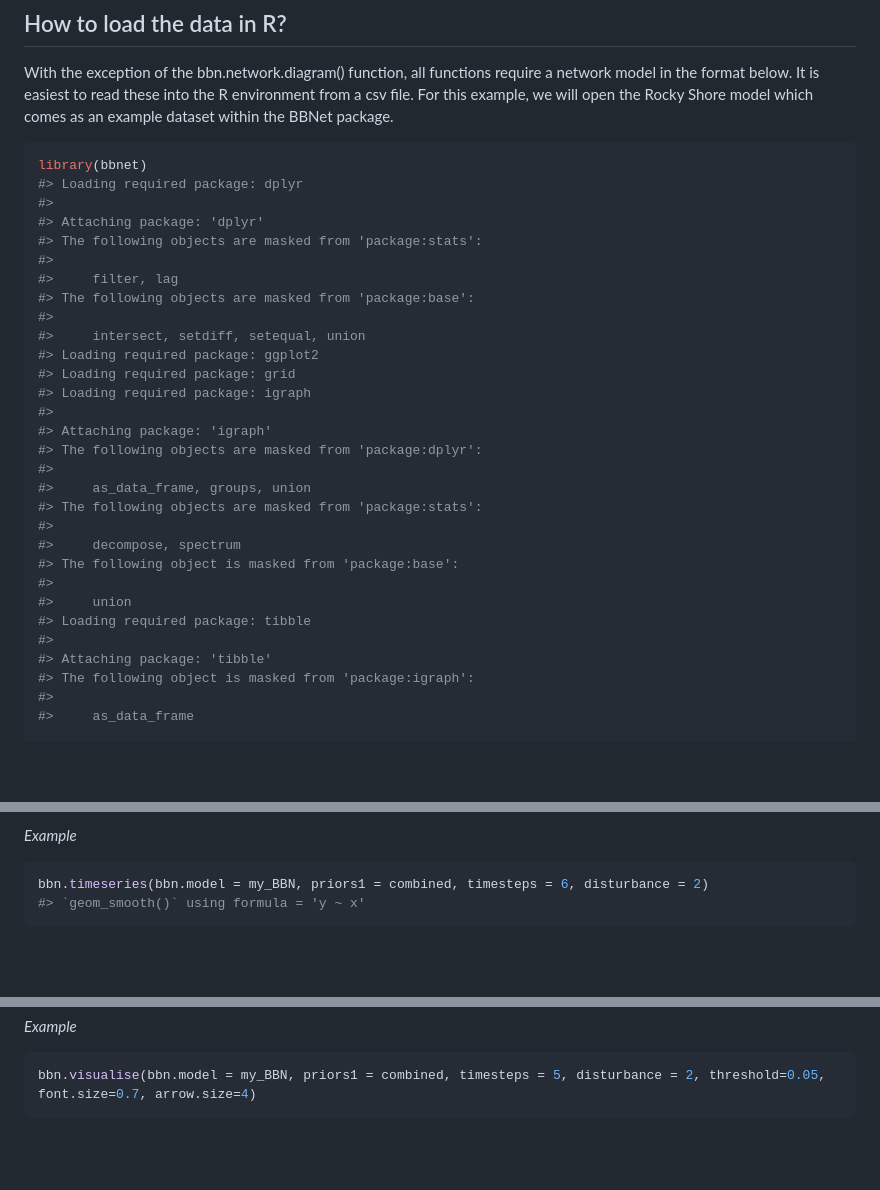
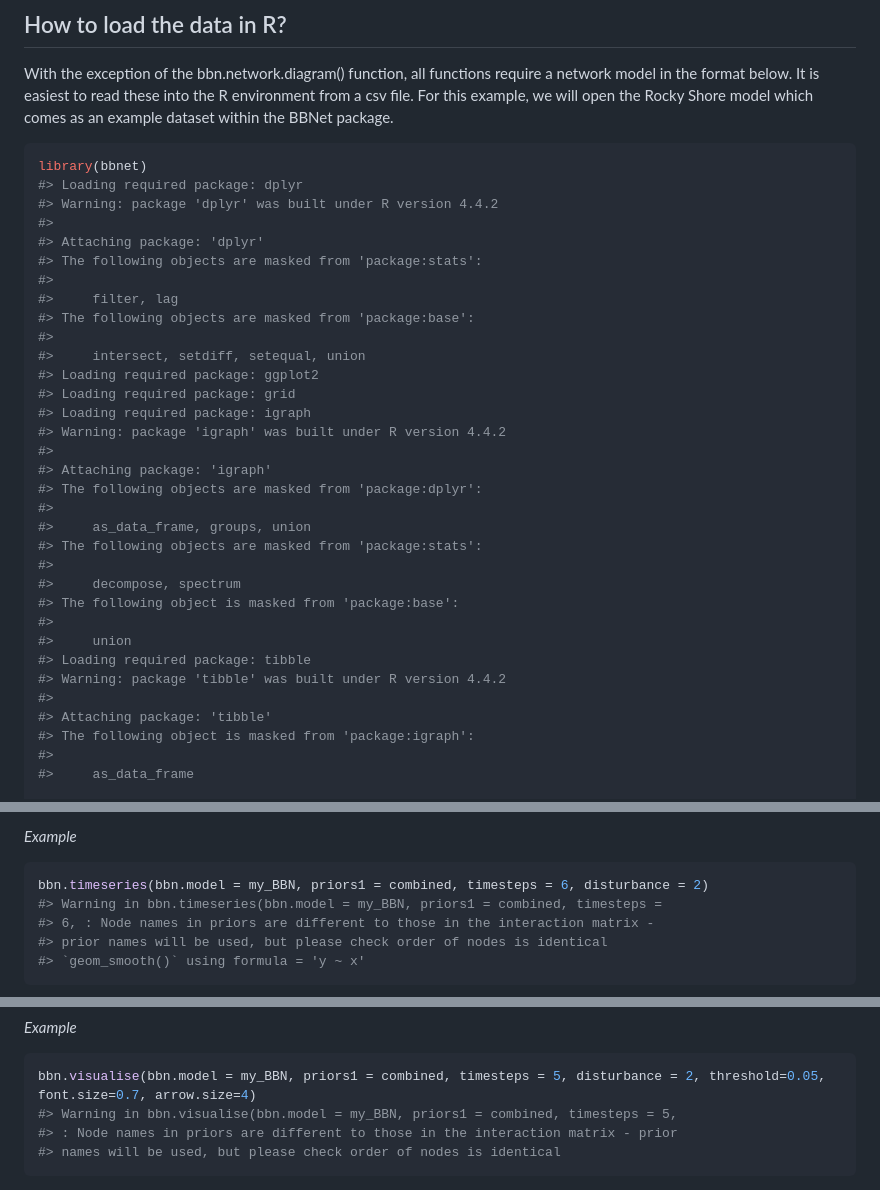
Before and after one commit to vda1r22/bbnet, a Markdown page: README.md, 3 parts joined by grey strips. Rendered like a GitHub page; blank space fills up the shorter version.

````diff
--- a/README.md
+++ b/README.md
@@ -69,6 +69,7 @@ package.
 ``` r
 library(bbnet)
 #> Loading required package: dplyr
+#> Warning: package 'dplyr' was built under R version 4.4.2
 #>
 #> Attaching package: 'dplyr'
 #> The following objects are masked from 'package:stats':
@@ -80,6 +81,7 @@ library(bbnet)
 #> Loading required package: ggplot2
 #> Loading required package: grid
 #> Loading required package: igraph
+#> Warning: package 'igraph' was built under R version 4.4.2
 #>
 #> Attaching package: 'igraph'
 #> The following objects are masked from 'package:dplyr':
@@ -92,6 +94,7 @@ library(bbnet)
 #>
 #>     union
 #> Loading required package: tibble
+#> Warning: package 'tibble' was built under R version 4.4.2
 #>
 #> Attaching package: 'tibble'
 #> The following object is masked from 'package:igraph':
@@ -279,6 +294,9 @@ through the network
 
 ``` r
 bbn.timeseries(bbn.model = my_BBN, priors1 = combined, timesteps = 6, disturbance = 2)
+#> Warning in bbn.timeseries(bbn.model = my_BBN, priors1 = combined, timesteps =
+#> 6, : Node names in priors are different to those in the interaction matrix -
+#> prior names will be used, but please check order of nodes is identical
 #> `geom_smooth()` using formula = 'y ~ x'
 ```
 
@@ -368,6 +386,9 @@ visualisation purposes.
 
 ``` r
 bbn.visualise(bbn.model = my_BBN, priors1 = combined, timesteps = 5, disturbance = 2, threshold=0.05, font.size=0.7, arrow.size=4)
+#> Warning in bbn.visualise(bbn.model = my_BBN, priors1 = combined, timesteps = 5,
+#> : Node names in priors are different to those in the interaction matrix - prior
+#> names will be used, but please check order of nodes is identical
 ```
 
 <img src="man/figures/README-unnamed-chunk-7-1.png" width="100%" />
````
Also changed, not shown: other parts of README.md (+31 -21 lines), cran-comments.md (+7 -5 lines), man/figures/README-unnamed-chunk-10-3.png, man/figures/README-unnamed-chunk-5-1.png, man/figures/README-unnamed-chunk-6-1.png, man/figures/README-unnamed-chunk-6-4.png, man/figures/README-unnamed-chunk-8-1.png.
